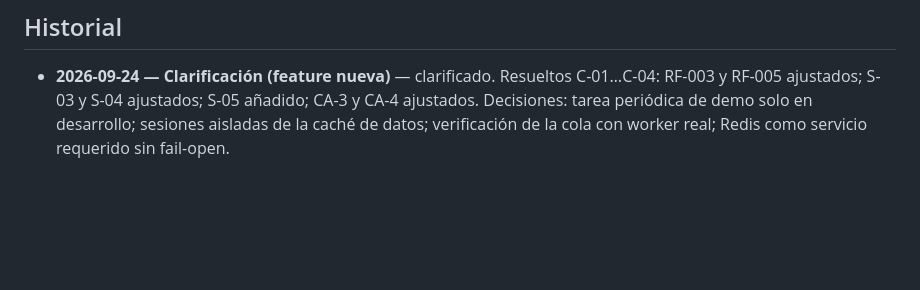
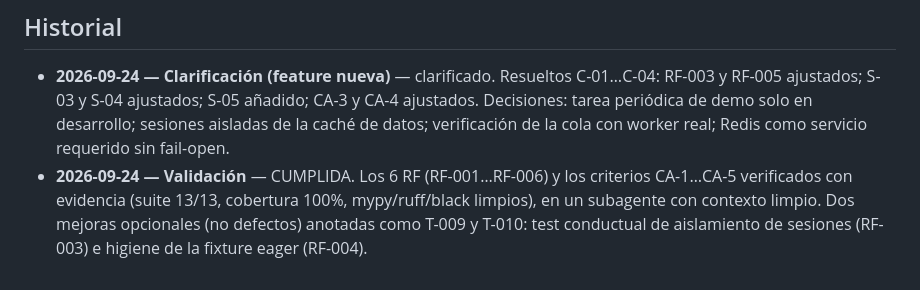
Before and after one commit to PaldacaDepartamentoAIT/Confiabilidad, a Markdown page: specs/infra-persistencia-y-colas/spec.md, the part around the change. GitHub-like rendering; blank space fills up the shorter version.

```diff
--- a/specs/infra-persistencia-y-colas/spec.md
+++ b/specs/infra-persistencia-y-colas/spec.md
@@ -78,3 +78,7 @@ se comprueba por estado en BD.
   RF-003 y RF-005 ajustados; S-03 y S-04 ajustados; S-05 añadido; CA-3 y CA-4 ajustados.
   Decisiones: tarea periódica de demo solo en desarrollo; sesiones aisladas de la caché de
   datos; verificación de la cola con worker real; Redis como servicio requerido sin fail-open.
+- **2026-09-24 — Validación** — CUMPLIDA. Los 6 RF (RF-001…RF-006) y los criterios CA-1…CA-5
+  verificados con evidencia (suite 13/13, cobertura 100%, mypy/ruff/black limpios), en un
+  subagente con contexto limpio. Dos mejoras opcionales (no defectos) anotadas como T-009 y
+  T-010: test conductual de aislamiento de sesiones (RF-003) e higiene de la fixture eager (RF-004).
```
Also changed, not shown: specs/infra-persistencia-y-colas/tasks.md (+12 -0 lines).
